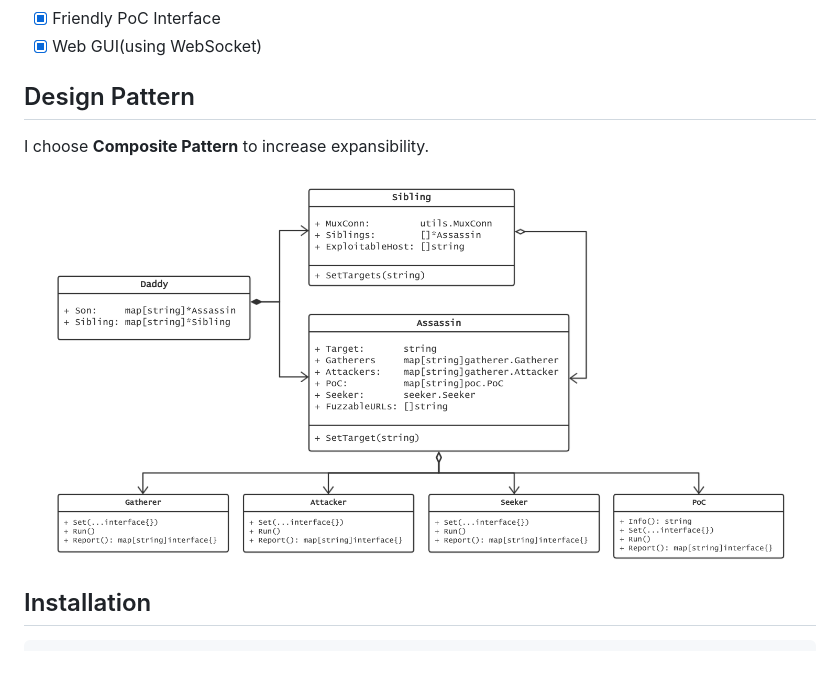
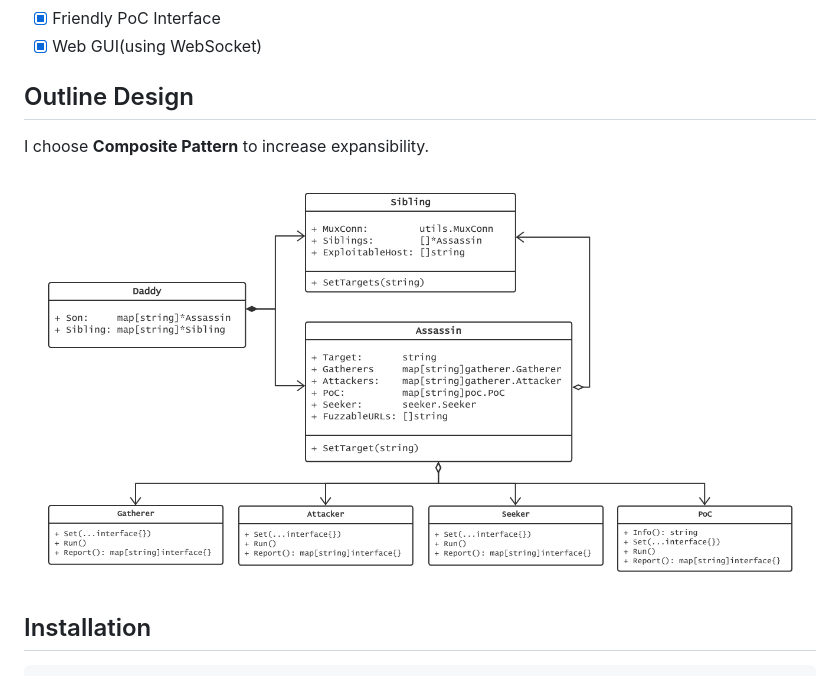
Before and after one commit to AmyangXYZ/AssassinGo, a Markdown page: README.MD, the part around the change. Rendered like a GitHub page; pictures changed too: design-pattern.png.

```diff
--- a/README.MD
+++ b/README.MD
@@ -26,7 +26,7 @@ Just for learn.
 - [x] Friendly PoC Interface
 - [x] Web GUI(using WebSocket)
 
-## Design Pattern
+## Outline Design
 
 I choose **Composite Pattern** to increase expansibility.
 
```
